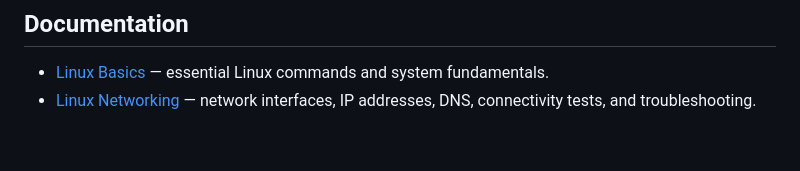
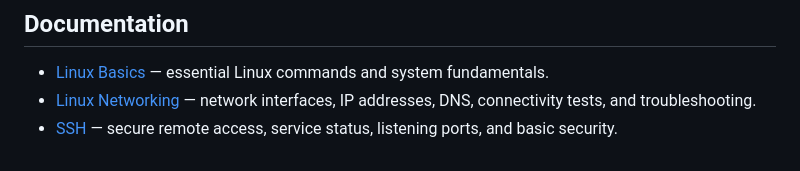
Before and after one commit to qxko/sysadmin, a Markdown page: README.md, the part around the change. Drawn GitHub-style.

Commit message:
Add SSH documentation link to README

```diff
--- a/README.md
+++ b/README.md
@@ -118,3 +118,4 @@ This repository will evolve as I complete more hands-on exercises and build a st
 
 - [Linux Basics](linux-basics.md) — essential Linux commands and system fundamentals.
 - [Linux Networking](networking.md) — network interfaces, IP addresses, DNS, connectivity tests, and troubleshooting.
+- [SSH](ssh.md) — secure remote access, service status, listening ports, and basic security.
```
